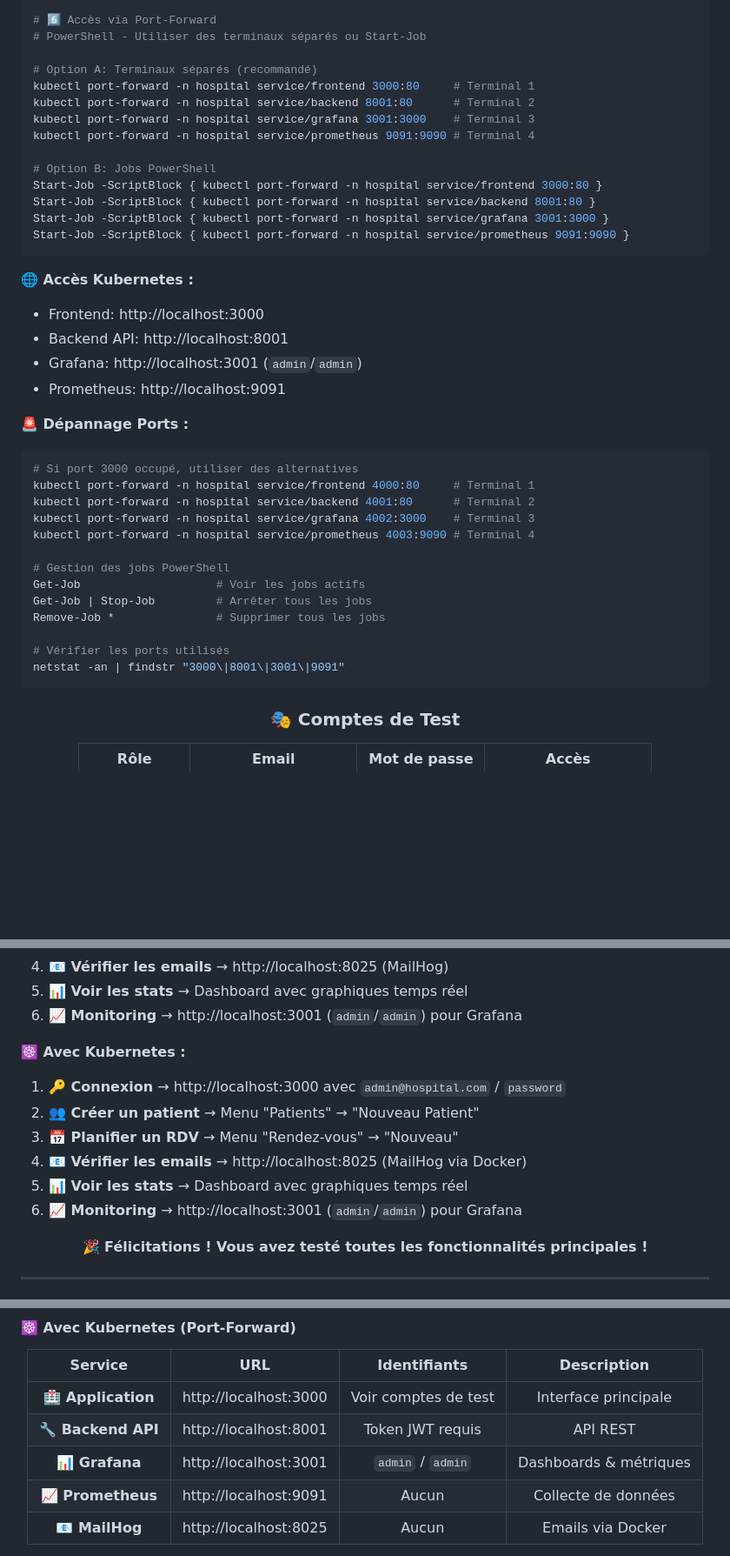
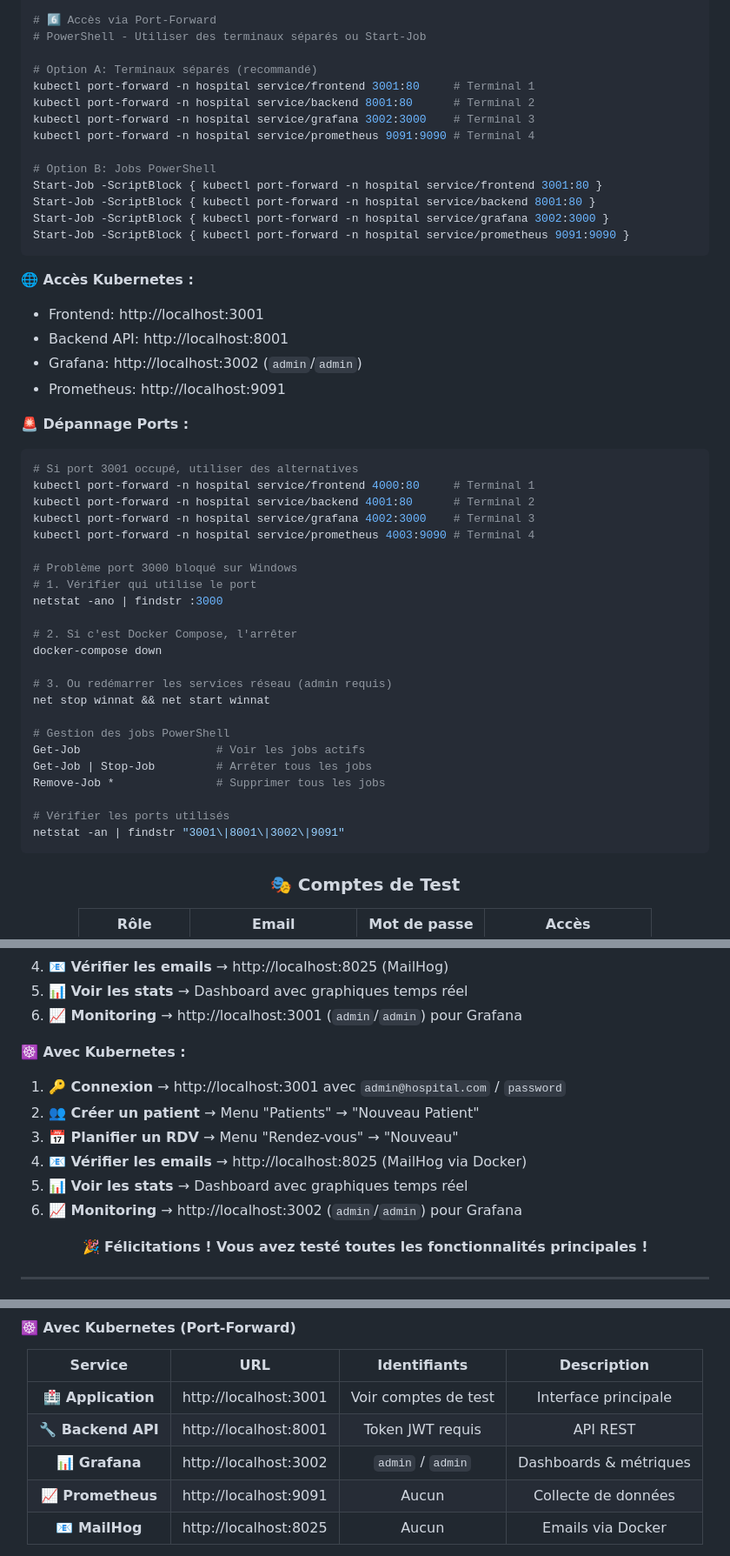
Before and after one commit to adamakonfe/gestion_hopital, a Markdown page: README.md, 3 parts joined by grey strips. Shown: that part at 87% size. GitHub-like rendering; blank space fills up the shorter version.

Commit message:
Fix port 3000 bloqué: utilisation port 3001 pour frontend + guide dépannage

````diff
--- a/README.md
+++ b/README.md
@@ -119,31 +119,41 @@ kubectl get services -n hospital
 # PowerShell - Utiliser des terminaux séparés ou Start-Job
 
 # Option A: Terminaux séparés (recommandé)
-kubectl port-forward -n hospital service/frontend 3000:80     # Terminal 1
+kubectl port-forward -n hospital service/frontend 3001:80     # Terminal 1
 kubectl port-forward -n hospital service/backend 8001:80      # Terminal 2
-kubectl port-forward -n hospital service/grafana 3001:3000    # Terminal 3
+kubectl port-forward -n hospital service/grafana 3002:3000    # Terminal 3
 kubectl port-forward -n hospital service/prometheus 9091:9090 # Terminal 4
 
 # Option B: Jobs PowerShell
-Start-Job -ScriptBlock { kubectl port-forward -n hospital service/frontend 3000:80 }
+Start-Job -ScriptBlock { kubectl port-forward -n hospital service/frontend 3001:80 }
 Start-Job -ScriptBlock { kubectl port-forward -n hospital service/backend 8001:80 }
-Start-Job -ScriptBlock { kubectl port-forward -n hospital service/grafana 3001:3000 }
+Start-Job -ScriptBlock { kubectl port-forward -n hospital service/grafana 3002:3000 }
 Start-Job -ScriptBlock { kubectl port-forward -n hospital service/prometheus 9091:9090 }
 ```
 
 **🌐 Accès Kubernetes :**
-- Frontend: http://localhost:3000
+- Frontend: http://localhost:3001
 - Backend API: http://localhost:8001
-- Grafana: http://localhost:3001 (`admin`/`admin`)
+- Grafana: http://localhost:3002 (`admin`/`admin`)
 - Prometheus: http://localhost:9091
 
 **🚨 Dépannage Ports :**
 ```powershell
-# Si port 3000 occupé, utiliser des alternatives
+# Si port 3001 occupé, utiliser des alternatives
 kubectl port-forward -n hospital service/frontend 4000:80     # Terminal 1
 kubectl port-forward -n hospital service/backend 4001:80      # Terminal 2
 kubectl port-forward -n hospital service/grafana 4002:3000    # Terminal 3
 kubectl port-forward -n hospital service/prometheus 4003:9090 # Terminal 4
+
+# Problème port 3000 bloqué sur Windows
+# 1. Vérifier qui utilise le port
+netstat -ano | findstr :3000
+
+# 2. Si c'est Docker Compose, l'arrêter
+docker-compose down
+
+# 3. Ou redémarrer les services réseau (admin requis)
+net stop winnat && net start winnat
 
 # Gestion des jobs PowerShell
 Get-Job                    # Voir les jobs actifs
@@ -151,7 +161,7 @@ Get-Job | Stop-Job         # Arrêter tous les jobs
 Remove-Job *               # Supprimer tous les jobs
 
 # Vérifier les ports utilisés
-netstat -an | findstr "3000\|8001\|3001\|9091"
+netstat -an | findstr "3001\|8001\|3002\|9091"
 ```
 
 <div align="center">
@@ -185,12 +195,12 @@ netstat -an | findstr "3000\|8001\|3001\|9091"
 6. **📈 Monitoring** → http://localhost:3001 (`admin`/`admin`) pour Grafana
 
 **☸️ Avec Kubernetes :**
-1. **🔑 Connexion** → http://localhost:3000 avec `admin@hospital.com` / `password`
+1. **🔑 Connexion** → http://localhost:3001 avec `admin@hospital.com` / `password`
 2. **👥 Créer un patient** → Menu "Patients" → "Nouveau Patient"
 3. **📅 Planifier un RDV** → Menu "Rendez-vous" → "Nouveau"
 4. **📧 Vérifier les emails** → http://localhost:8025 (MailHog via Docker)
 5. **📊 Voir les stats** → Dashboard avec graphiques temps réel
-6. **📈 Monitoring** → http://localhost:3001 (`admin`/`admin`) pour Grafana
+6. **📈 Monitoring** → http://localhost:3002 (`admin`/`admin`) pour Grafana
 
 <div align="center">
 
@@ -265,9 +275,9 @@ netstat -an | findstr "3000\|8001\|3001\|9091"
 
 | Service | URL | Identifiants | Description |
 |:---:|:---:|:---:|:---:|
-| **🏥 Application** | http://localhost:3000 | Voir comptes de test | Interface principale |
+| **🏥 Application** | http://localhost:3001 | Voir comptes de test | Interface principale |
 | **🔧 Backend API** | http://localhost:8001 | Token JWT requis | API REST |
-| **📊 Grafana** | http://localhost:3001 | `admin` / `admin` | Dashboards & métriques |
+| **📊 Grafana** | http://localhost:3002 | `admin` / `admin` | Dashboards & métriques |
 | **📈 Prometheus** | http://localhost:9091 | Aucun | Collecte de données |
 | **📧 MailHog** | http://localhost:8025 | Aucun | Emails via Docker |
 
````
